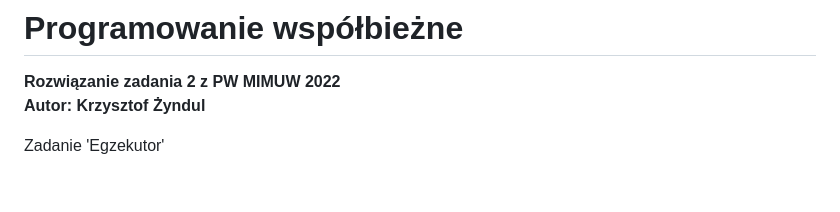
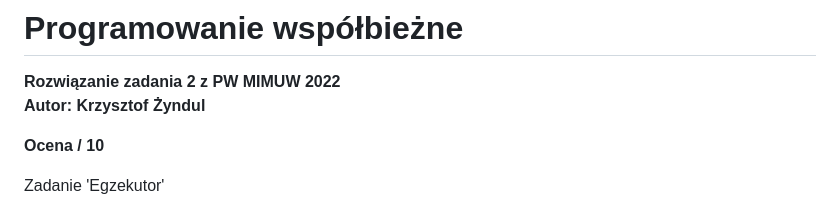
Before and after one commit to kzyndul/MIMUW, a Markdown page: README.md, the part around the change. Rendered like a GitHub page; blank space fills up the shorter version.

```diff
--- a/README.md
+++ b/README.md
@@ -1,6 +1,8 @@
 # Programowanie współbieżne
 <b> Rozwiązanie zadania 2 z PW MIMUW 2022 </b> <br />
 <b> Autor: Krzysztof Żyndul </b>
+
+<b> Ocena  / 10 </b>
 
 Zadanie 'Egzekutor'
 
```
